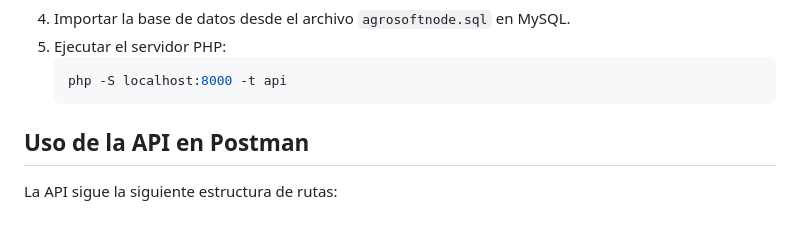
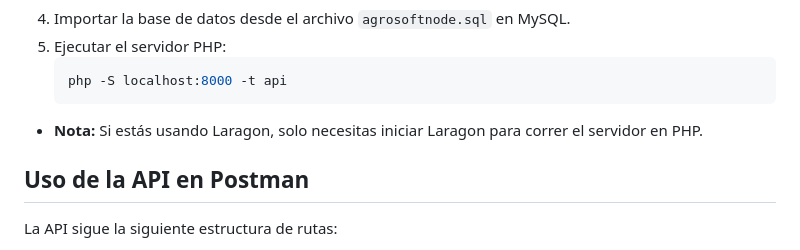
Before and after one commit to karensemanate/API_AgroSoft, a Markdown page: README.md, the part around the change. Drawn GitHub-style; blank space fills up the shorter version.

````diff
--- a/README.md
+++ b/README.md
@@ -65,7 +65,7 @@ Puedes acceder al código fuente en GitHub:
    ```bash
    php -S localhost:8000 -t api
    ```
-
+- **Nota:** Si estás usando Laragon, solo necesitas iniciar Laragon para correr el servidor en PHP.
 ## Uso de la API en Postman
 
 La API sigue la siguiente estructura de rutas:
````
